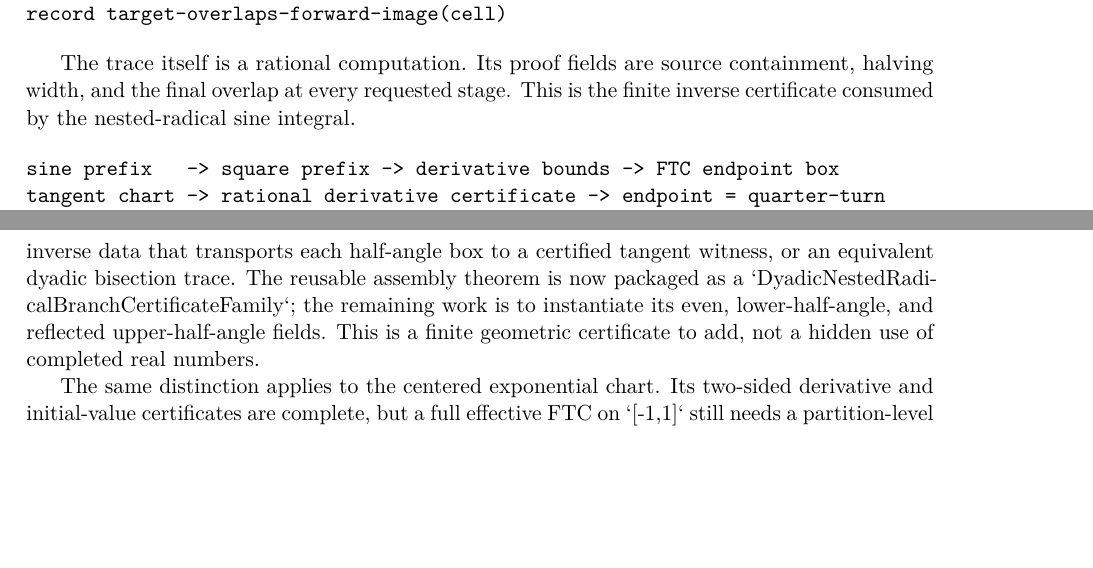
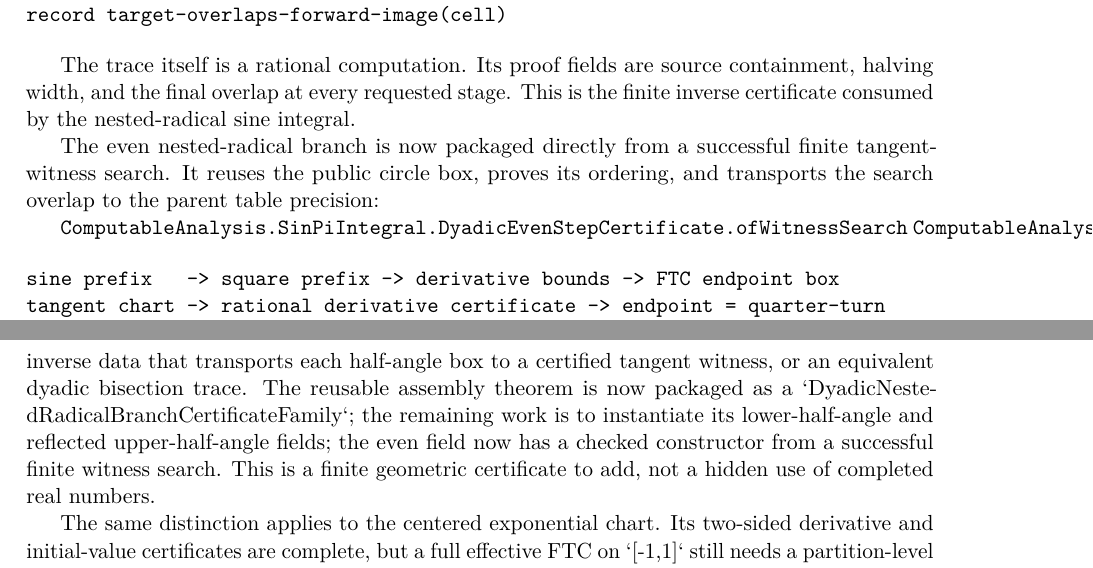
Before and after one commit to liuyao12/computable-analysis, a LaTeX thesis (blueprint/src/web.tex, which reads blueprint/src/03-integrals.tex, blueprint/src/08-roadmap.tex): two parts of pages 39 and 55 of 55, joined at a grey line, cut so that both start at the same text, the shorter picture padded with empty space. Compiled offline with pdfLaTeX.

Commit message:
Construct dyadic even branch from witness search

```diff
--- a/blueprint/src/03-integrals.tex
+++ b/blueprint/src/03-integrals.tex
@@ -342,6 +342,14 @@ containment, halving width, and the final overlap at every requested stage.
 This is the finite inverse certificate consumed by the nested-radical sine
 integral.
 
+The even nested-radical branch is now packaged directly from a successful
+finite tangent-witness search.  It reuses the public circle box, proves its
+ordering, and transports the search overlap to the parent table precision:
+
+\lean{ComputableAnalysis.SinPiIntegral.DyadicEvenStepCertificate.ofWitnessSearch}
+\lean{ComputableAnalysis.SinPiIntegral.DyadicEvenStepCertificate.to_public_overlap}
+\leanok
+
 \begin{verbatim}
 sine prefix   -> square prefix -> derivative bounds -> FTC endpoint box
 tangent chart -> rational derivative certificate -> endpoint = quarter-turn
--- a/blueprint/src/08-roadmap.tex
+++ b/blueprint/src/08-roadmap.tex
@@ -45,7 +45,9 @@ remaining provider is target-directed inverse data that transports each
 half-angle box to a certified tangent witness, or an equivalent dyadic
 bisection trace. The reusable assembly theorem is now packaged as a
 `DyadicNestedRadicalBranchCertificateFamily`; the remaining work is to
-instantiate its even, lower-half-angle, and reflected upper-half-angle fields.
+instantiate its lower-half-angle and reflected upper-half-angle fields; the
+even field now has a checked constructor from a successful finite witness
+search.
 This is a finite geometric certificate to add, not a hidden use of completed
 real numbers.
 
```
Also changed, not shown: 1 other file.
